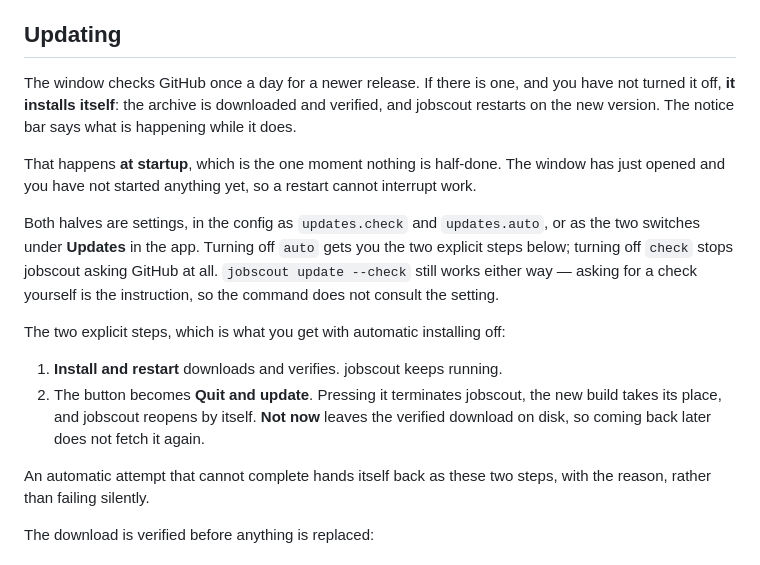
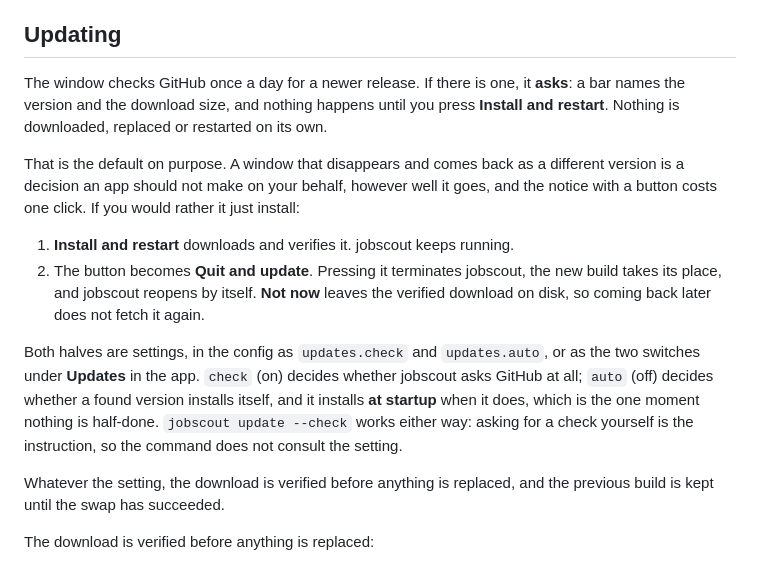
Before and after one commit to JPetsis/jobscout, a Markdown page: README.md, the part around the change. Rendered like a GitHub page.

Commit message:
docs: the update flow, now that asking is the default

```diff
--- a/README.md
+++ b/README.md
@@ -397,30 +397,31 @@ Two safety rules, both of them a response to actually losing a workspace:
 
 ## Updating
 
-The window checks GitHub once a day for a newer release. If there is one, and
-you have not turned it off, **it installs itself**: the archive is downloaded
-and verified, and jobscout restarts on the new version. The notice bar says what
-is happening while it does.
+The window checks GitHub once a day for a newer release. If there is one, it
+**asks**: a bar names the version and the download size, and nothing happens
+until you press **Install and restart**. Nothing is downloaded, replaced or
+restarted on its own.
 
-That happens **at startup**, which is the one moment nothing is half-done. The
-window has just opened and you have not started anything yet, so a restart
-cannot interrupt work.
+That is the default on purpose. A window that disappears and comes back as a
+different version is a decision an app should not make on your behalf, however
+well it goes, and the notice with a button costs one click. If you would rather
+it just install:
 
-Both halves are settings, in the config as `updates.check` and `updates.auto`,
-or as the two switches under **Updates** in the app. Turning off `auto` gets you
-the two explicit steps below; turning off `check` stops jobscout asking GitHub
-at all. `jobscout update --check` still works either way — asking for a check
-yourself is the instruction, so the command does not consult the setting.
-
-The two explicit steps, which is what you get with automatic installing off:
-
-1. **Install and restart** downloads and verifies. jobscout keeps running.
+1. **Install and restart** downloads and verifies it. jobscout keeps running.
 2. The button becomes **Quit and update**. Pressing it terminates jobscout, the
    new build takes its place, and jobscout reopens by itself. **Not now** leaves
    the verified download on disk, so coming back later does not fetch it again.
 
-An automatic attempt that cannot complete hands itself back as these two steps,
-with the reason, rather than failing silently.
+Both halves are settings, in the config as `updates.check` and `updates.auto`,
+or as the two switches under **Updates** in the app. `check` (on) decides
+whether jobscout asks GitHub at all; `auto` (off) decides whether a found
+version installs itself, and it installs **at startup** when it does, which is
+the one moment nothing is half-done. `jobscout update --check` works either way:
+asking for a check yourself is the instruction, so the command does not consult
+the setting.
+
+Whatever the setting, the download is verified before anything is replaced, and
+the previous build is kept until the swap has succeeded.
 
 The download is verified before anything is replaced:
 
```
Also changed, not shown: docs/INSTALL.md (+8 -6 lines).
